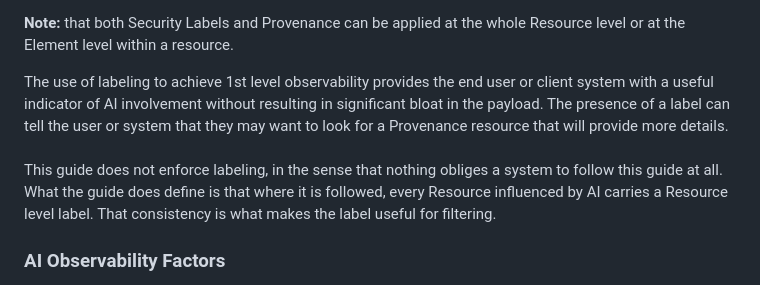
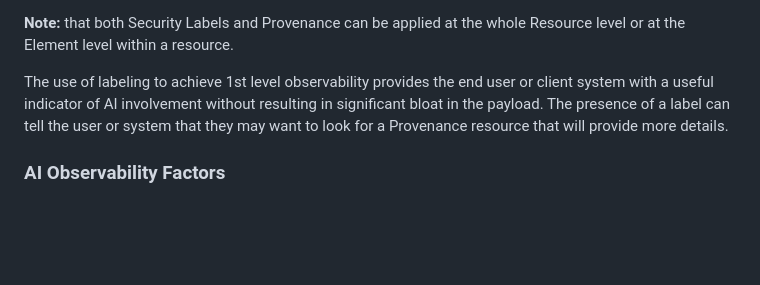
Before and after one commit to HL7/aitransparency-ig, a Markdown page: input/pagecontent/requirements.md, the part around the change. Rendered like a GitHub page; blank space fills up the shorter version.

Commit message:
Drop the enforcement paragraph from the labeling STU note
The paragraph asserted that the guide does not enforce labeling "in
the sense that nothing obliges a system to follow this guide at all."
That is a claim about the standing of the guide as a whole, which this
page should not be making. Remove it rather than restate it.

Its predecessor, replaced earlier on this branch in c847365, offered
Provenance-only as an equivalent path to both levels of observability
and is likewise superseded by the Resource level label requirement.
Both texts remain in this branch's history if the authoring group
wants to see what was there.

The first paragraph of the STU note is unchanged; only the trailing
<br/><br/> that separated the two is removed with it.

Co-Authored-By: Claude <noreply@anthropic.com>

```diff
--- a/input/pagecontent/requirements.md
+++ b/input/pagecontent/requirements.md
@@ -7,9 +7,7 @@ The goal of this implementation guide is to provide observability of the use of
 **Note:** that both Security Labels and Provenance can be applied at the whole Resource level or at the Element level within a resource.
 
 <div class="stu-note">
-The use of labeling to achieve 1st level observability provides the end user or client system with a useful indicator of AI involvement without resulting in significant bloat in the payload. The presence of a label can tell the user or system that they may want to look for a Provenance resource that will provide more details. <br/><br/>
-
-This guide does not enforce labeling, in the sense that nothing obliges a system to follow this guide at all. What the guide does define is that where it is followed, every Resource influenced by AI carries a Resource level label. That consistency is what makes the label useful for filtering.
+The use of labeling to achieve 1st level observability provides the end user or client system with a useful indicator of AI involvement without resulting in significant bloat in the payload. The presence of a label can tell the user or system that they may want to look for a Provenance resource that will provide more details.
 </div>
 
 ### AI Observability Factors
```
